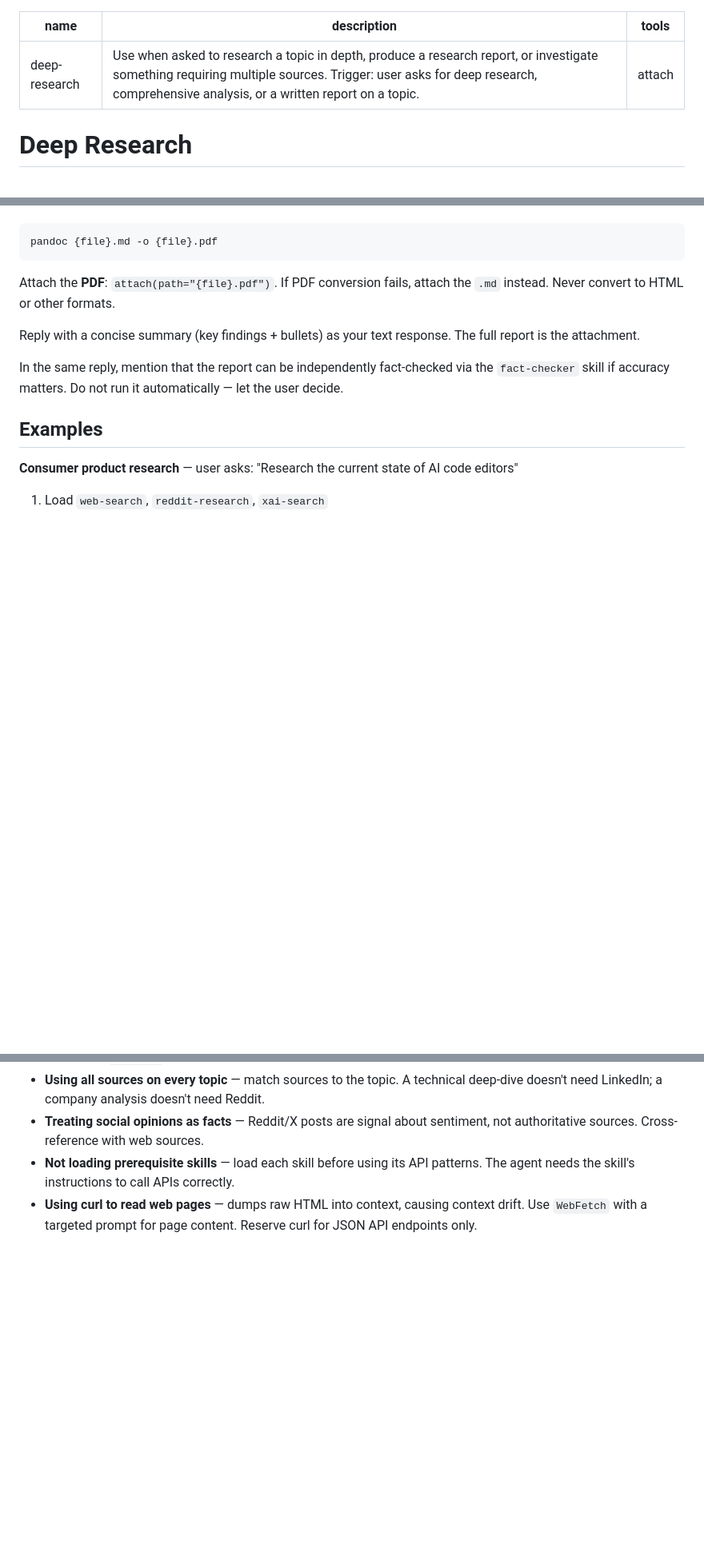
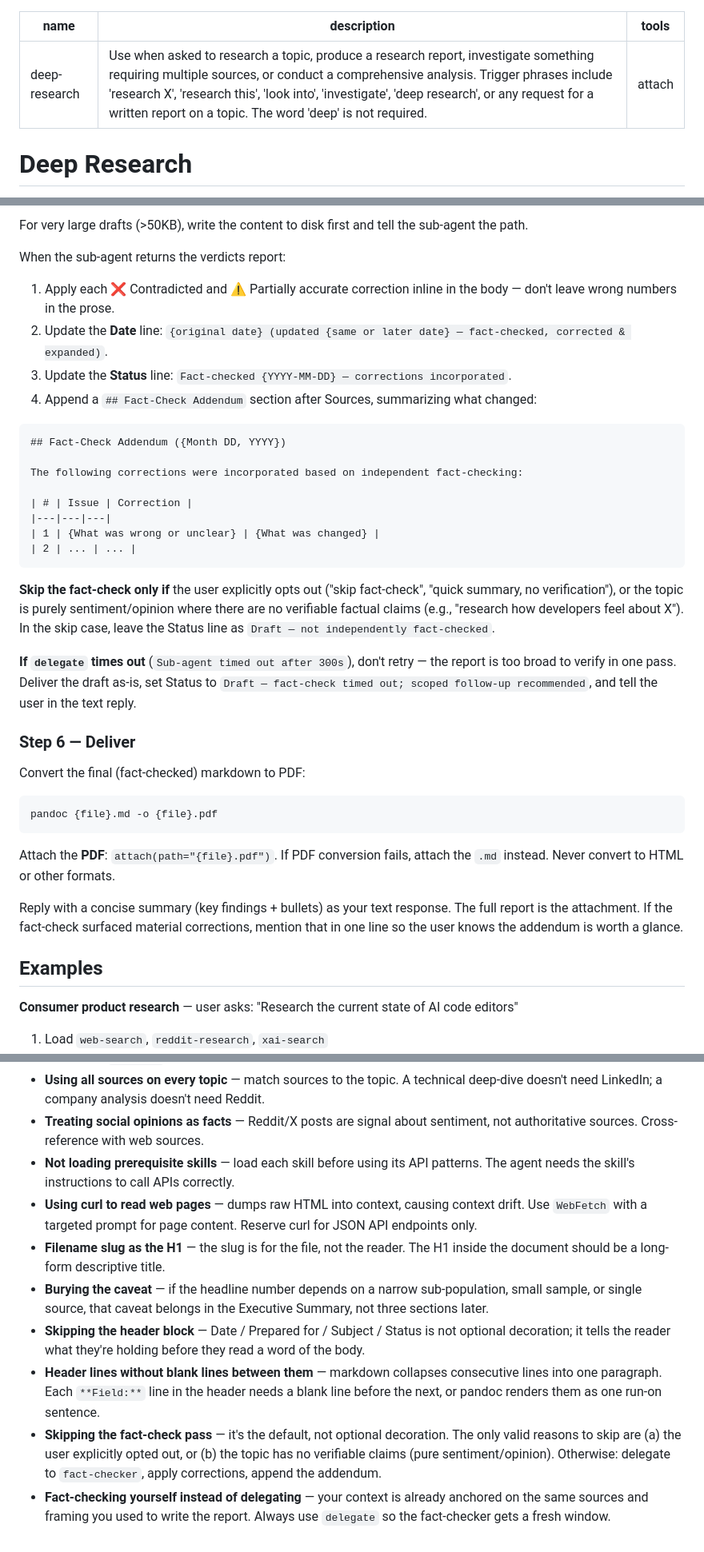
Before and after one commit to jalemieux/curunir, a Markdown page: skills/deep-research/SKILL.md, 3 parts joined by grey strips. Shown at 80% size. Rendered like a GitHub page; blank space fills up the shorter version.

````diff
--- a/skills/deep-research/SKILL.md
+++ b/skills/deep-research/SKILL.md
@@ -1,6 +1,6 @@
 ---
 name: deep-research
-description: "Use when asked to research a topic in depth, produce a research report, or investigate something requiring multiple sources. Trigger: user asks for deep research, comprehensive analysis, or a written report on a topic."
+description: "Use when asked to research a topic, produce a research report, investigate something requiring multiple sources, or conduct a comprehensive analysis. Trigger phrases include 'research X', 'research this', 'look into', 'investigate', 'deep research', or any request for a written report on a topic. The word 'deep' is not required."
 tools: attach
 ---
 
@@ -73,3 +113,30 @@ Write to `workspace/reports/{topic-slug}-{YYYY-MM-DD}.md`, convert to PDF:
+For very large drafts (>50KB), write the content to disk first and tell the sub-agent the path.
+
+When the sub-agent returns the verdicts report:
+
+1. Apply each ❌ Contradicted and ⚠️ Partially accurate correction inline in the body — don't leave wrong numbers in the prose.
+2. Update the **Date** line: `{original date} (updated {same or later date} — fact-checked, corrected & expanded)`.
+3. Update the **Status** line: `Fact-checked {YYYY-MM-DD} — corrections incorporated`.
+4. Append a `## Fact-Check Addendum` section after Sources, summarizing what changed:
+
+```markdown
+## Fact-Check Addendum ({Month DD, YYYY})
+
+The following corrections were incorporated based on independent fact-checking:
+
+| # | Issue | Correction |
+|---|---|---|
+| 1 | {What was wrong or unclear} | {What was changed} |
+| 2 | ... | ... |
+```
+
+**Skip the fact-check only if** the user explicitly opts out ("skip fact-check", "quick summary, no verification"), or the topic is purely sentiment/opinion where there are no verifiable factual claims (e.g., "research how developers feel about X"). In the skip case, leave the Status line as `Draft — not independently fact-checked`.
+
+**If `delegate` times out** (`Sub-agent timed out after 300s`), don't retry — the report is too broad to verify in one pass. Deliver the draft as-is, set Status to `Draft — fact-check timed out; scoped follow-up recommended`, and tell the user in the text reply.
+
+### Step 6 — Deliver
+
+Convert the final (fact-checked) markdown to PDF:
 
 ```bash
 pandoc {file}.md -o {file}.pdf
@@ -77,9 +144,7 @@ pandoc {file}.md -o {file}.pdf
 
 Attach the **PDF**: `attach(path="{file}.pdf")`. If PDF conversion fails, attach the `.md` instead. Never convert to HTML or other formats.
 
-Reply with a concise summary (key findings + bullets) as your text response. The full report is the attachment.
-
-In the same reply, mention that the report can be independently fact-checked via the `fact-checker` skill if accuracy matters. Do not run it automatically — let the user decide.
+Reply with a concise summary (key findings + bullets) as your text response. The full report is the attachment. If the fact-check surfaced material corrections, mention that in one line so the user knows the addendum is worth a glance.
 
 ## Examples
 
@@ -144,3 +209,9 @@ Pick 2-3 sources that fit the topic. Don't use all sources indiscriminately.
 - **Treating social opinions as facts** — Reddit/X posts are signal about sentiment, not authoritative sources. Cross-reference with web sources.
 - **Not loading prerequisite skills** — load each skill before using its API patterns. The agent needs the skill's instructions to call APIs correctly.
 - **Using curl to read web pages** — dumps raw HTML into context, causing context drift. Use `WebFetch` with a targeted prompt for page content. Reserve curl for JSON API endpoints only.
+- **Filename slug as the H1** — the slug is for the file, not the reader. The H1 inside the document should be a long-form descriptive title.
+- **Burying the caveat** — if the headline number depends on a narrow sub-population, small sample, or single source, that caveat belongs in the Executive Summary, not three sections later.
+- **Skipping the header block** — Date / Prepared for / Subject / Status is not optional decoration; it tells the reader what they're holding before they read a word of the body.
+- **Header lines without blank lines between them** — markdown collapses consecutive lines into one paragraph. Each `**Field:**` line in the header needs a blank line before the next, or pandoc renders them as one run-on sentence.
+- **Skipping the fact-check pass** — it's the default, not optional decoration. The only valid reasons to skip are (a) the user explicitly opted out, or (b) the topic has no verifiable claims (pure sentiment/opinion). Otherwise: delegate to `fact-checker`, apply corrections, append the addendum.
+- **Fact-checking yourself instead of delegating** — your context is already anchored on the same sources and framing you used to write the report. Always use `delegate` so the fact-checker gets a fresh window.
````
Also changed, not shown: other parts of skills/deep-research/SKILL.md (+47 -7 lines).
